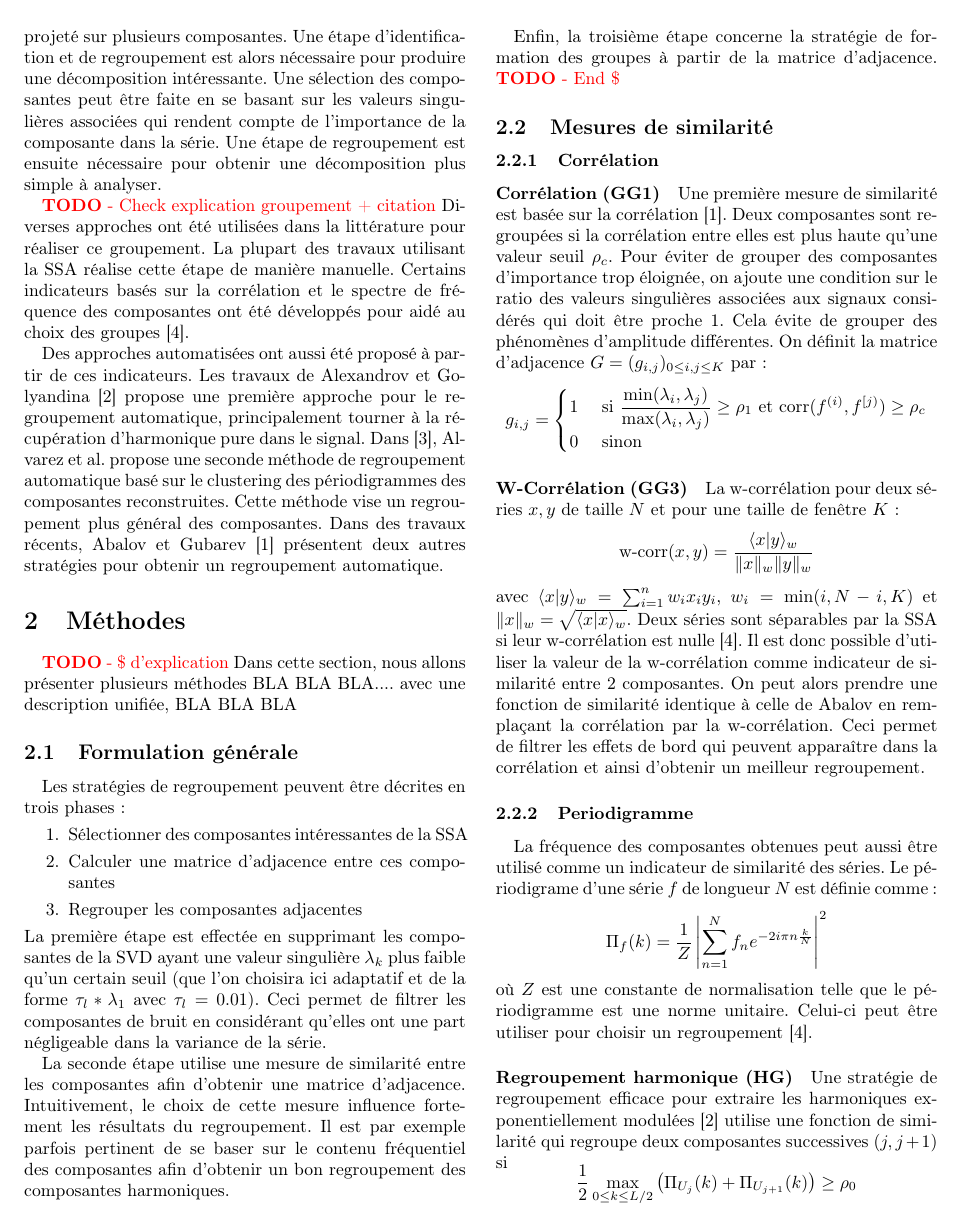
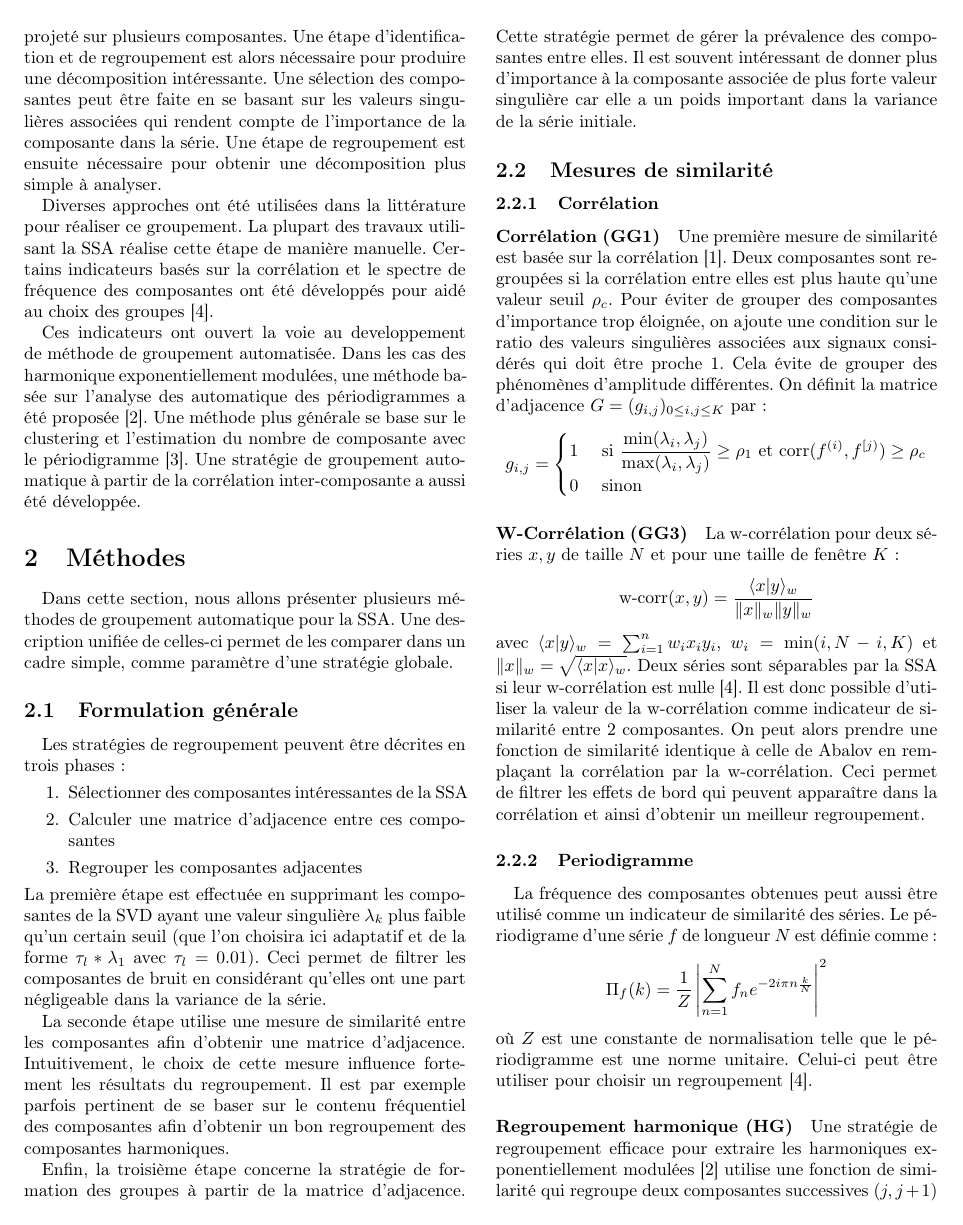
Before and after one commit to tomMoral/grouping, a LaTeX document (grouping.tex): page 2 of 4. Compiled offline with pdfLaTeX.

Commit message:
Correction 1-2.2

```diff
--- a/grouping.tex
+++ b/grouping.tex
@@ -78,21 +78,18 @@ $$où  $U_i$.Par linéarité de l'opération d'hankelisation, on obtient une dé
 
 Les oscillations harmoniques ou plus complexes, présentes dans la série initiale sont généralement décomposées sur plusieurs de ces composantes. Le bruit est lui aussi projeté sur plusieurs composantes. Une étape d'identification et de regroupement est alors nécessaire pour produire une décomposition intéressante. Une sélection des composantes peut être faite en se basant sur les valeurs singulières associées qui rendent compte de l'importance de la composante dans la série. Une étape de regroupement est ensuite nécessaire pour obtenir une décomposition plus simple à analyser.
 
-
-
-
-{\color{red} \textbf{TODO} - Check explication groupement + citation}
 Diverses approches ont été utilisées dans la littérature pour réaliser ce groupement. La plupart des travaux utilisant la SSA réalise cette étape de manière manuelle. Certains indicateurs basés sur la corrélation et le spectre de fréquence des composantes ont été développés pour aidé au choix des groupes \cite{GNZ_10_SSA}.
 
-Des approches automatisées ont aussi été proposé à partir de ces indicateurs. Les travaux de Alexandrov et Golyandina \cite{alexandrov_05_auto} propose une première approche pour le regroupement automatique, principalement tourner à la récupération d'harmonique pure dans le signal. Dans \cite{alvarez_2013_auto}, Alvarez et al. propose une seconde méthode de regroupement automatique basé sur le clustering des périodigrammes des composantes reconstruites. Cette méthode vise un regroupement plus général des composantes. Dans des travaux récents, Abalov et Gubarev \cite{abalov_14_auto} présentent deux autres stratégies pour obtenir un regroupement automatique.
+Ces indicateurs ont ouvert la voie au developpement de méthode de groupement automatisée. Dans les cas des harmonique exponentiellement modulées, une méthode basée sur l'analyse des automatique des périodigrammes a été proposée \cite{alexandrov_05_auto}. Une méthode plus générale se base sur le clustering et l'estimation du nombre de composante avec le périodigramme \cite{alvarez_2013_auto}. Une stratégie de groupement automatique à partir de la corrélation inter-composante a aussi été développée.
+
+%Les travaux de Alexandrov et Golyandina \cite{alexandrov_05_auto} propose une première approche pour le regroupement automatique, principalement tourner à la récupération d'harmonique pure dans le signal. Dans \cite{alvarez_2013_auto}, Alvarez et al. propose une seconde méthode de regroupement automatique basé sur le clustering des périodigrammes des composantes reconstruites. Cette méthode vise un regroupement plus général des composantes. Dans des travaux récents, Abalov et Gubarev \cite{abalov_14_auto} présentent deux autres stratégies pour obtenir un regroupement automatique.
 
 
 % subsection  (end)
 
 \section{Méthodes}
-{\color{red} \textbf{TODO} - \$ d'explication}
-Dans cette section, nous allons présenter plusieurs méthodes BLA BLA BLA.... avec une description unifiée, BLA BLA BLA
 
+Dans cette section, nous allons présenter plusieurs méthodes de groupement automatique pour la SSA. Une description unifiée de celles-ci permet de les comparer dans un cadre simple, comme paramètre d'une stratégie globale.
 
 \subsection{Formulation générale}
 \label{sub:form}
@@ -103,13 +100,14 @@ Les stratégies de regroupement peuvent être décrites en trois phases:
 	\item Calculer une matrice d'adjacence entre ces composantes
 	\item Regrouper les composantes adjacentes
 \end{enumerate}
-La première étape est effectée en supprimant les composantes de la SVD ayant une valeur singulière $\lambda_k$ plus faible qu'un certain seuil (que l'on choisira ici adaptatif et de la forme  $\tau_l*\lambda_1$ avec $\tau_l = 0.01$). Ceci permet de filtrer les composantes de bruit en considérant qu'elles ont une part négligeable dans la variance de la série.
+La première étape est effectuée en supprimant les composantes de la SVD ayant une valeur singulière $\lambda_k$ plus faible qu'un certain seuil (que l'on choisira ici adaptatif et de la forme  $\tau_l*\lambda_1$ avec $\tau_l = 0.01$). Ceci permet de filtrer les composantes de bruit en considérant qu'elles ont une part négligeable dans la variance de la série.
 
 La seconde étape utilise une mesure de similarité entre les composantes afin d'obtenir une matrice d'adjacence. Intuitivement, le choix de cette mesure influence fortement les résultats du regroupement. Il est par exemple parfois pertinent de se  baser sur le contenu fréquentiel des composantes afin d'obtenir un bon regroupement des composantes harmoniques.
 
-Enfin, la troisième étape concerne la stratégie de formation des groupes à partir de la matrice d'adjacence.  {\color{red} \textbf{TODO} - End \$}
+Enfin, la troisième étape concerne la stratégie de formation des groupes à partir de la matrice d'adjacence. Cette stratégie permet de gérer la prévalence des composantes entre elles. Il est souvent intéressant de donner plus d'importance à la composante associée de plus forte valeur singulière car elle a un poids important dans la variance de la série initiale.
 
 % subsection form (end)
+
 \subsection{Mesures de similarité}
 \label{sub:sim}
 
```
